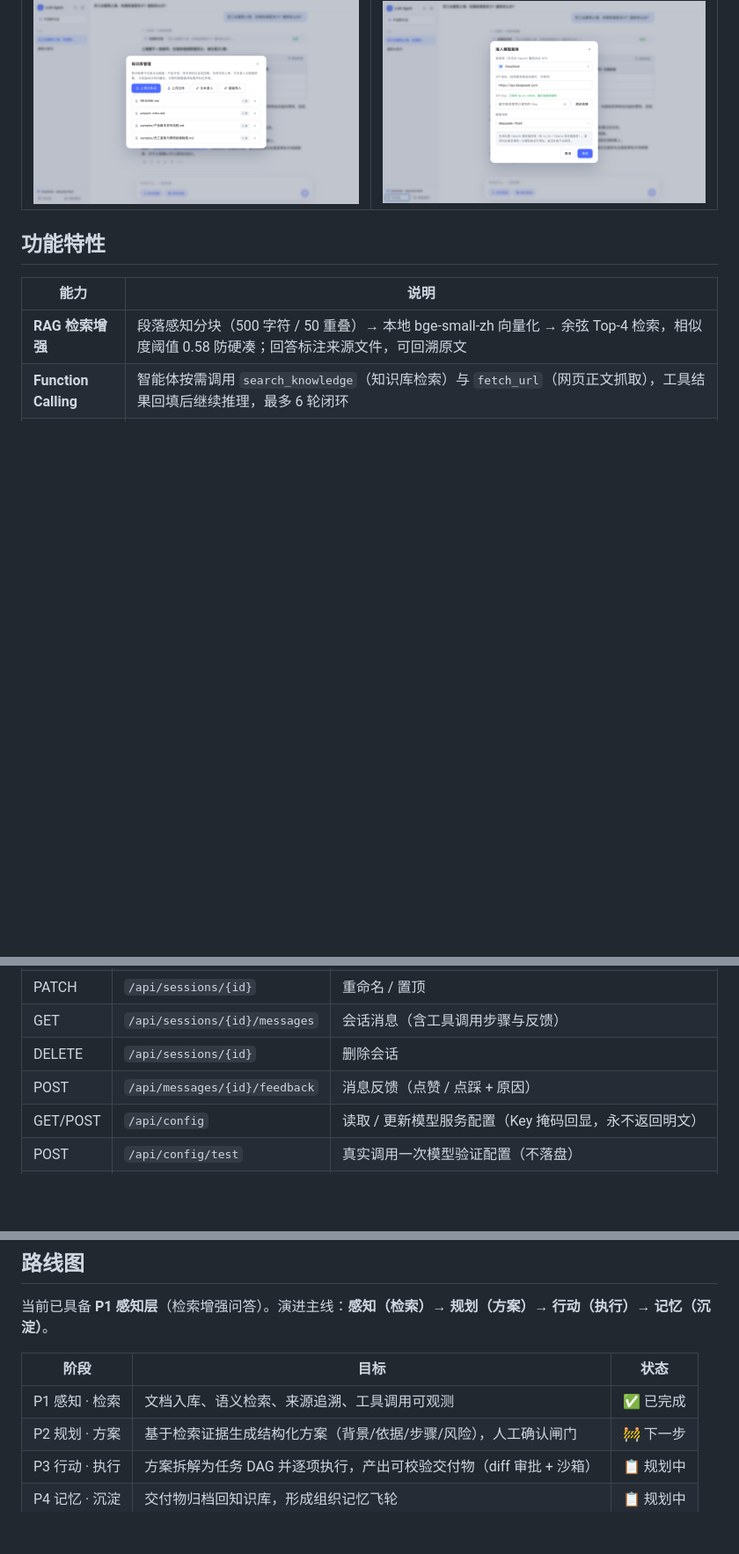
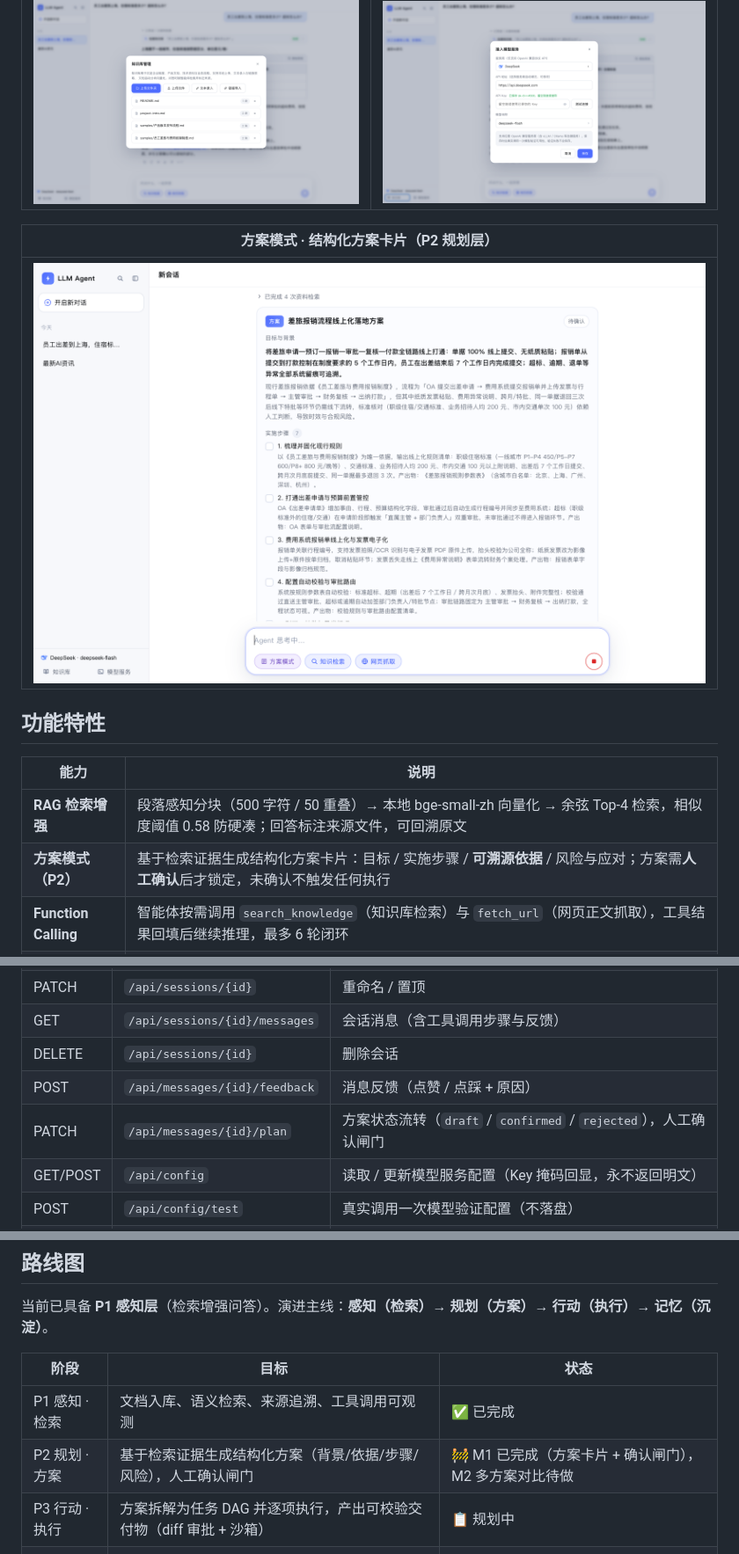
Before and after one commit to Xxcool/llm-agent, a Markdown page: README.md, 3 parts joined by grey strips. Shown at 88% size. Rendered like a GitHub page; pictures changed too: docs/screenshots/plan.png (added); blank space fills up the shorter version.

```diff
--- a/README.md
+++ b/README.md
@@ -21,11 +21,16 @@
 |---|---|
 | ![知识库](docs/screenshots/knowledge.png) | ![模型接入](docs/screenshots/settings.png) |
 
+| 方案模式 · 结构化方案卡片（P2 规划层） |
+|---|
+| ![方案卡片](docs/screenshots/plan.png) |
+
 ## 功能特性
 
 | 能力 | 说明 |
 |---|---|
 | **RAG 检索增强** | 段落感知分块（500 字符 / 50 重叠）→ 本地 bge-small-zh 向量化 → 余弦 Top-4 检索，相似度阈值 0.58 防硬凑；回答标注来源文件，可回溯原文 |
+| **方案模式（P2）** | 基于检索证据生成结构化方案卡片：目标 / 实施步骤 / **可溯源依据** / 风险与应对；方案需**人工确认**后才锁定，未确认不触发任何执行 |
 | **Function Calling** | 智能体按需调用 `search_knowledge`（知识库检索）与 `fetch_url`（网页正文抓取），工具结果回填后继续推理，最多 6 轮闭环 |
 | **SSE 流式输出** | 前端用 `fetch + ReadableStream` 自行解析 SSE（POST 场景，不用 EventSource），打字机式渲染 |
 | **思考型模型兼容** | 适配 DeepSeek 等思考模型：工具调用轮回传 `reasoning_content`，避免 400 |
@@ -178,6 +183,7 @@ LLM_MODEL=deepseek-flash
 | GET | `/api/sessions/{id}/messages` | 会话消息（含工具调用步骤与反馈） |
 | DELETE | `/api/sessions/{id}` | 删除会话 |
 | POST | `/api/messages/{id}/feedback` | 消息反馈（点赞 / 点踩 + 原因） |
+| PATCH | `/api/messages/{id}/plan` | 方案状态流转（`draft` / `confirmed` / `rejected`），人工确认闸门 |
 | GET/POST | `/api/config` | 读取 / 更新模型服务配置（Key 掩码回显，永不返回明文） |
 | POST | `/api/config/test` | 真实调用一次模型验证配置（不落盘） |
 | GET | `/api/knowledge` | 文档列表（含分块数） |
@@ -274,7 +280,7 @@ llm-agent
 | 阶段 | 目标 | 状态 |
 |---|---|---|
 | P1 感知 · 检索 | 文档入库、语义检索、来源追溯、工具调用可观测 | ✅ 已完成 |
-| P2 规划 · 方案 | 基于检索证据生成结构化方案（背景/依据/步骤/风险），人工确认闸门 | 🚧 下一步 |
+| P2 规划 · 方案 | 基于检索证据生成结构化方案（背景/依据/步骤/风险），人工确认闸门 | 🚧 M1 已完成（方案卡片 + 确认闸门），M2 多方案对比待做 |
 | P3 行动 · 执行 | 方案拆解为任务 DAG 并逐项执行，产出可校验交付物（diff 审批 + 沙箱） | 📋 规划中 |
 | P4 记忆 · 沉淀 | 交付物归档回知识库，形成组织记忆飞轮 | 📋 规划中 |
 
```
Also changed, not shown: docs/ROADMAP.md (+12 -1 lines), 12 other files.
